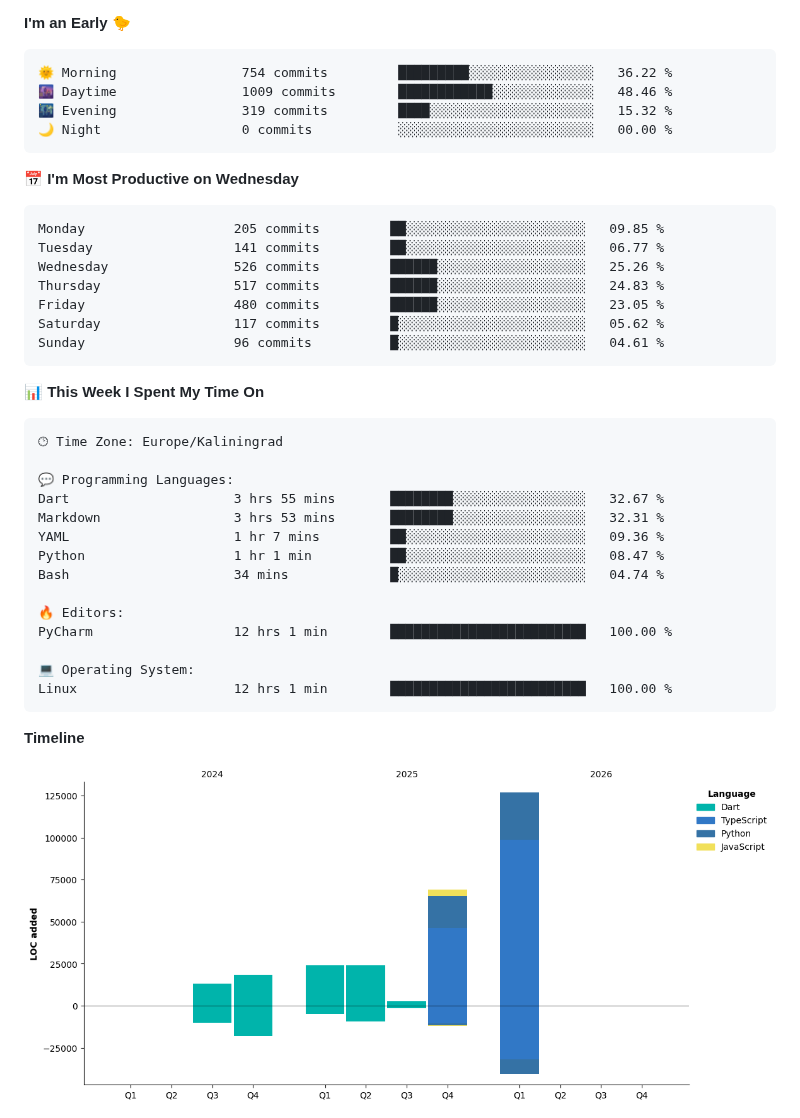
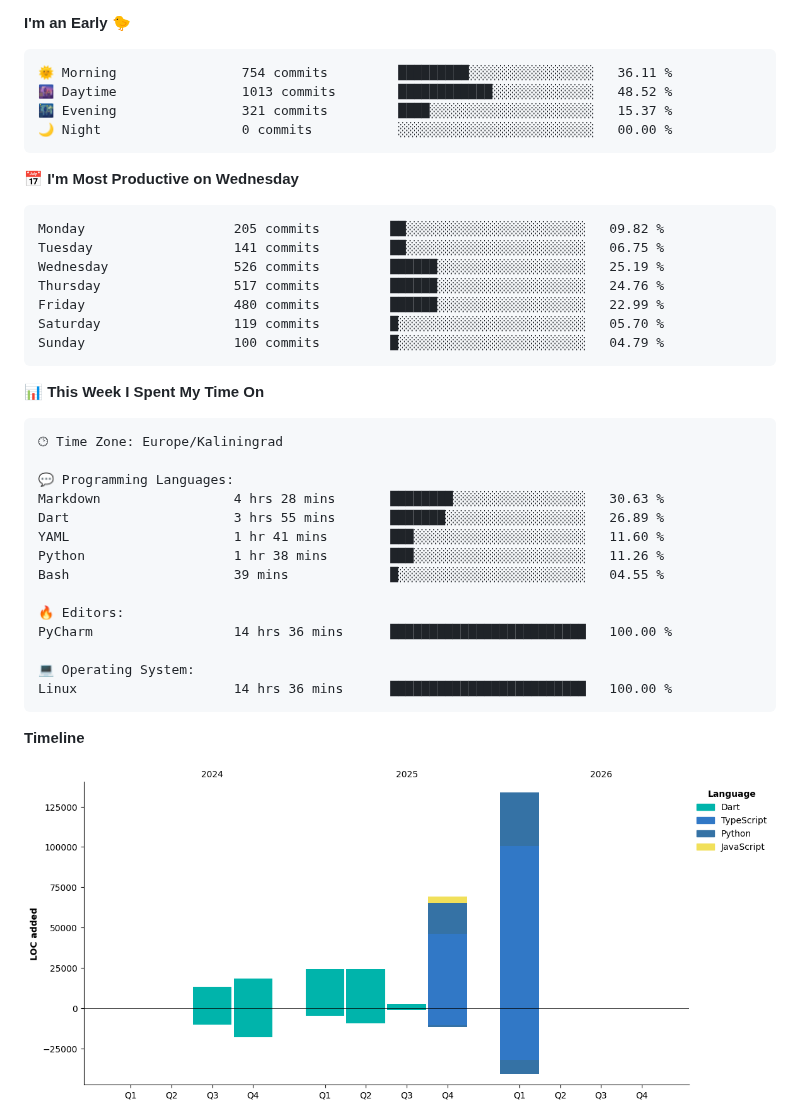
Before and after one commit to Mist3s/Mist3s, a Markdown page: README.md, the part around one of its changes. Rendered like a GitHub page; pictures changed too: assets/bar_graph.png.

Commit message:
Updated with Dev Metrics

````diff
--- a/README.md
+++ b/README.md
@@ -6,21 +6,21 @@
 **I'm an Early 🐤**
 
 ```text
-🌞 Morning                754 commits         █████████░░░░░░░░░░░░░░░░   36.22 %
-🌆 Daytime                1009 commits        ████████████░░░░░░░░░░░░░   48.46 %
-🌃 Evening                319 commits         ████░░░░░░░░░░░░░░░░░░░░░   15.32 %
+🌞 Morning                754 commits         █████████░░░░░░░░░░░░░░░░   36.11 %
+🌆 Daytime                1013 commits        ████████████░░░░░░░░░░░░░   48.52 %
+🌃 Evening                321 commits         ████░░░░░░░░░░░░░░░░░░░░░   15.37 %
 🌙 Night                  0 commits           ░░░░░░░░░░░░░░░░░░░░░░░░░   00.00 %
 ```
 📅 **I'm Most Productive on Wednesday**
 
 ```text
-Monday                   205 commits         ██░░░░░░░░░░░░░░░░░░░░░░░   09.85 %
-Tuesday                  141 commits         ██░░░░░░░░░░░░░░░░░░░░░░░   06.77 %
-Wednesday                526 commits         ██████░░░░░░░░░░░░░░░░░░░   25.26 %
-Thursday                 517 commits         ██████░░░░░░░░░░░░░░░░░░░   24.83 %
-Friday                   480 commits         ██████░░░░░░░░░░░░░░░░░░░   23.05 %
-Saturday                 117 commits         █░░░░░░░░░░░░░░░░░░░░░░░░   05.62 %
-Sunday                   96 commits          █░░░░░░░░░░░░░░░░░░░░░░░░   04.61 %
+Monday                   205 commits         ██░░░░░░░░░░░░░░░░░░░░░░░   09.82 %
+Tuesday                  141 commits         ██░░░░░░░░░░░░░░░░░░░░░░░   06.75 %
+Wednesday                526 commits         ██████░░░░░░░░░░░░░░░░░░░   25.19 %
+Thursday                 517 commits         ██████░░░░░░░░░░░░░░░░░░░   24.76 %
+Friday                   480 commits         ██████░░░░░░░░░░░░░░░░░░░   22.99 %
+Saturday                 119 commits         █░░░░░░░░░░░░░░░░░░░░░░░░   05.70 %
+Sunday                   100 commits         █░░░░░░░░░░░░░░░░░░░░░░░░   04.79 %
 ```
 
 
@@ -30,17 +30,17 @@ Sunday                   96 commits          █░░░░░░░░░░
 🕑︎ Time Zone: Europe/Kaliningrad
 
 💬 Programming Languages:
-Dart                     3 hrs 55 mins       ████████░░░░░░░░░░░░░░░░░   32.67 %
-Markdown                 3 hrs 53 mins       ████████░░░░░░░░░░░░░░░░░   32.31 %
-YAML                     1 hr 7 mins         ██░░░░░░░░░░░░░░░░░░░░░░░   09.36 %
-Python                   1 hr 1 min          ██░░░░░░░░░░░░░░░░░░░░░░░   08.47 %
-Bash                     34 mins             █░░░░░░░░░░░░░░░░░░░░░░░░   04.74 %
+Markdown                 4 hrs 28 mins       ████████░░░░░░░░░░░░░░░░░   30.63 %
+Dart                     3 hrs 55 mins       ███████░░░░░░░░░░░░░░░░░░   26.89 %
+YAML                     1 hr 41 mins        ███░░░░░░░░░░░░░░░░░░░░░░   11.60 %
+Python                   1 hr 38 mins        ███░░░░░░░░░░░░░░░░░░░░░░   11.26 %
+Bash                     39 mins             █░░░░░░░░░░░░░░░░░░░░░░░░   04.55 %
 
 🔥 Editors:
-PyCharm                  12 hrs 1 min        █████████████████████████   100.00 %
+PyCharm                  14 hrs 36 mins      █████████████████████████   100.00 %
 
 💻 Operating System:
-Linux                    12 hrs 1 min        █████████████████████████   100.00 %
+Linux                    14 hrs 36 mins      █████████████████████████   100.00 %
 ```
 
 **Timeline**
````
Also changed, not shown: other parts of README.md (+2 -2 lines).
